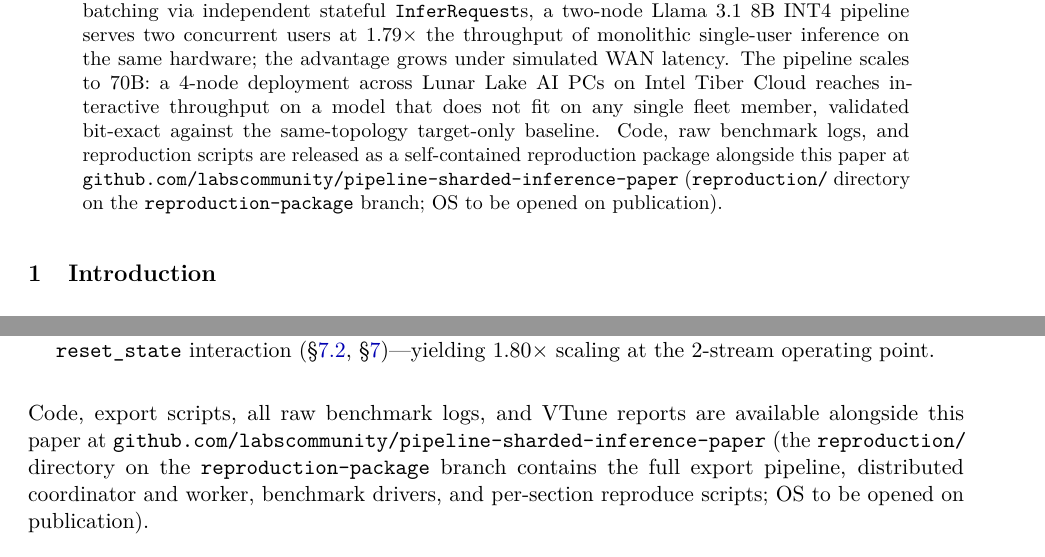
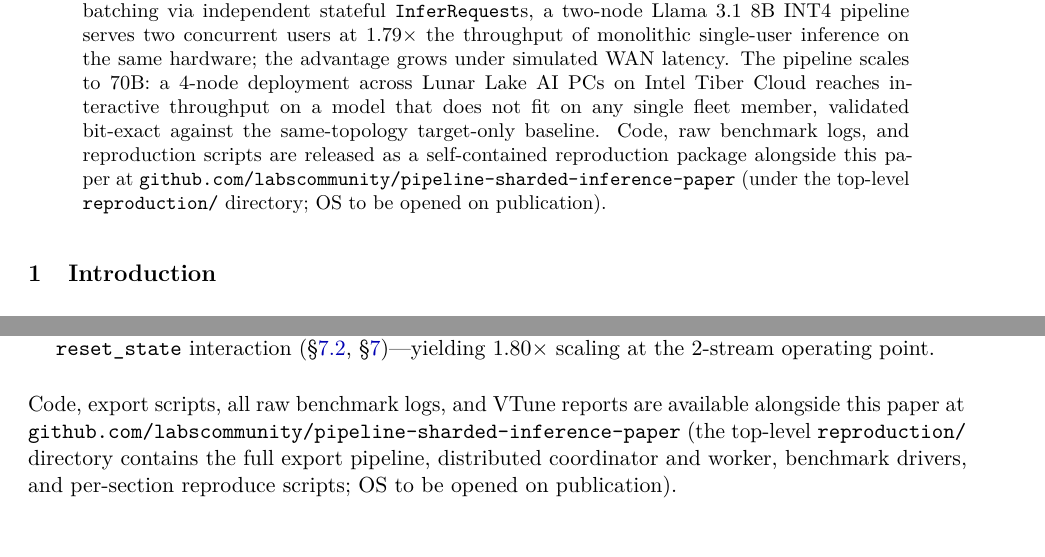
Before and after one commit to labscommunity/pipeline-sharded-inference-paper, a LaTeX paper (main.tex): two parts of pages 1 and 23 of 24, joined at a grey line, cut so that both start at the same text. Compiled offline with pdfLaTeX.

Commit message:
Drop 'reproduction-package' branch refs from paper URLs
The two 'Code availability' sentences in the abstract and conclusion
named 'the reproduction-package branch' explicitly. After PR #4 merges
into main, the reproduction/ directory lives on main, so pointing at
a branch is misleading. Replaced with 'the top-level reproduction/
directory' in both places — the cited script paths
(reproduction/scripts/bench/..., reproduction/scripts/coord/...) are
already relative paths and resolve correctly on whichever branch the
reader checks out.

```diff
--- a/main.tex
+++ b/main.tex
@@ -20,7 +20,7 @@
 \maketitle
 
 \begin{abstract}
-We distribute large language model inference across fleets of commodity Intel AI PCs using pre-compiled pipeline shards composed with mask-based speculative decoding. Per-stage INT4 OpenVINO IR subgraphs are exported via \texttt{torch.jit.trace} with precomputed rotary embeddings and a post-export \texttt{beam\_idx} Gather injection that unlocks the OpenVINO GPU plugin's \texttt{IndirectKVCache} fusion, producing shards at parity with monolithic inference. A mask-based KV-cache rewind makes speculative decoding practical on stateful OpenVINO models without paged attention---masking rejected-draft cache positions via the existing \texttt{attention\_mask} input is bit-exact with physical trim at essentially zero cost. Combined with multi-user micro-batching via independent stateful \texttt{InferRequest}s, a two-node Llama~3.1~8B INT4 pipeline serves two concurrent users at $1.79\times$ the throughput of monolithic single-user inference on the same hardware; the advantage grows under simulated WAN latency. The pipeline scales to 70B: a 4-node deployment across Lunar Lake AI PCs on Intel Tiber Cloud reaches interactive throughput on a model that does not fit on any single fleet member, validated bit-exact against the same-topology target-only baseline. Code, raw benchmark logs, and reproduction scripts are released as a self-contained reproduction package alongside this paper at \texttt{github.com/labscommunity/pipeline-sharded-inference-paper} (\texttt{reproduction/} directory on the \texttt{reproduction-package} branch; OS to be opened on publication).
+We distribute large language model inference across fleets of commodity Intel AI PCs using pre-compiled pipeline shards composed with mask-based speculative decoding. Per-stage INT4 OpenVINO IR subgraphs are exported via \texttt{torch.jit.trace} with precomputed rotary embeddings and a post-export \texttt{beam\_idx} Gather injection that unlocks the OpenVINO GPU plugin's \texttt{IndirectKVCache} fusion, producing shards at parity with monolithic inference. A mask-based KV-cache rewind makes speculative decoding practical on stateful OpenVINO models without paged attention---masking rejected-draft cache positions via the existing \texttt{attention\_mask} input is bit-exact with physical trim at essentially zero cost. Combined with multi-user micro-batching via independent stateful \texttt{InferRequest}s, a two-node Llama~3.1~8B INT4 pipeline serves two concurrent users at $1.79\times$ the throughput of monolithic single-user inference on the same hardware; the advantage grows under simulated WAN latency. The pipeline scales to 70B: a 4-node deployment across Lunar Lake AI PCs on Intel Tiber Cloud reaches interactive throughput on a model that does not fit on any single fleet member, validated bit-exact against the same-topology target-only baseline. Code, raw benchmark logs, and reproduction scripts are released as a self-contained reproduction package alongside this paper at \texttt{github.com/labscommunity/pipeline-sharded-inference-paper} (under the top-level \texttt{reproduction/} directory; OS to be opened on publication).
 \end{abstract}
 
 % ============================================================================
@@ -687,7 +687,7 @@ The three composing techniques each address a distinct bottleneck and are indivi
 \item Independent-state micro-batching fills the stage-idle windows that $v_5$\_beam fusion leaves smaller---at the cost of a per-stream \texttt{compile\_model} to work around an undocumented OpenVINO \texttt{reset\_state} interaction~(\S\ref{sec:ov_bug}, \S\ref{sec:microbatch})---yielding $1.80\times$ scaling at the 2-stream operating point.
 \end{itemize}
 
-Code, export scripts, all raw benchmark logs, and VTune reports are available alongside this paper at \texttt{github.com/labscommunity/pipeline-sharded-inference-paper} (the \texttt{reproduction/} directory on the \texttt{reproduction-package} branch contains the full export pipeline, distributed coordinator and worker, benchmark drivers, and per-section reproduce scripts; OS to be opened on publication).
+Code, export scripts, all raw benchmark logs, and VTune reports are available alongside this paper at \texttt{github.com/labscommunity/pipeline-sharded-inference-paper} (the top-level \texttt{reproduction/} directory contains the full export pipeline, distributed coordinator and worker, benchmark drivers, and per-section reproduce scripts; OS to be opened on publication).
 
 % ============================================================================
 % References
```
